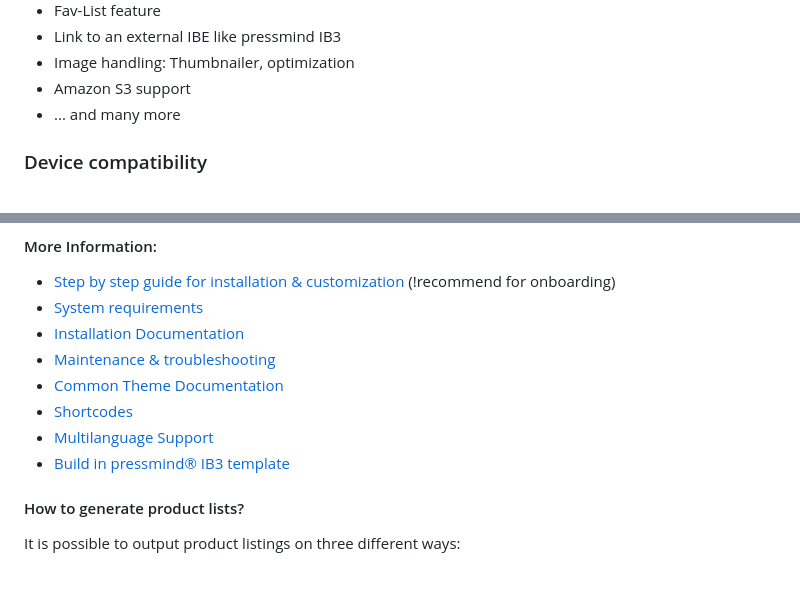
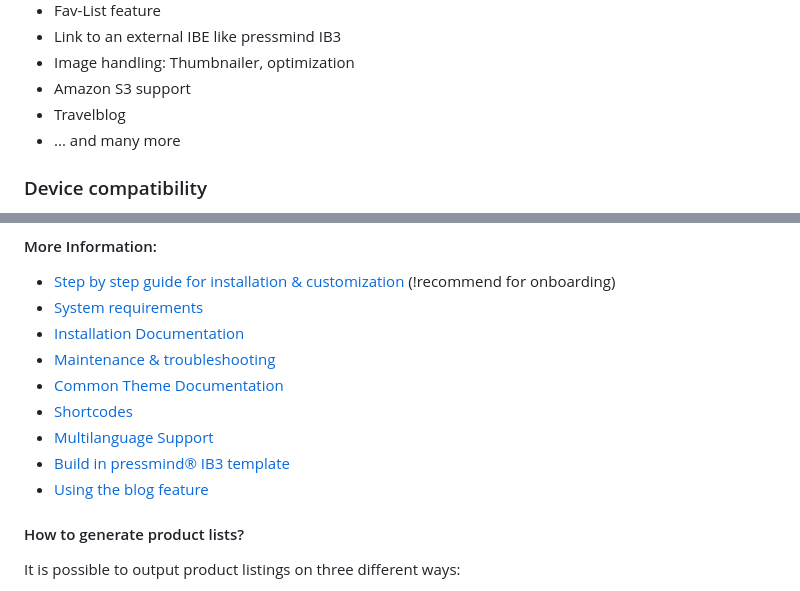
Before and after one commit to Me4th/wp-travelshop-theme, a Markdown page: README.md, 2 parts joined by grey strips. Drawn GitHub-style.

Commit message:
readme for blog feature added

```diff
--- a/README.md
+++ b/README.md
@@ -61,6 +61,7 @@ In most cases, this is the basic setup for each travelshop:
 * Link to an external IBE like pressmind IB3
 * Image handling: Thumbnailer, optimization
 * Amazon S3 support
+* Travelblog
 * ... and many more
 
 ### Device compatibility
@@ -92,6 +93,7 @@ In most cases, this is the basic setup for each travelshop:
 * [Shortcodes](./travelshop/readme-shortcodes.md)
 * [Multilanguage Support](./travelshop/readme-multilanguage.md)
 * [Build in pressmind® IB3 template](./travelshop/readme-ibe-template.md)
+* [Using the blog feature](./travelshop/readme-blog.md)
 
 #### How to generate product lists?
 It is possible to output product listings on three different ways:
```
Also changed, not shown: travelshop/readme-blog.md (added, +57 -0 lines), travelshop/assets/img/blog-page-template.jpg (added).
